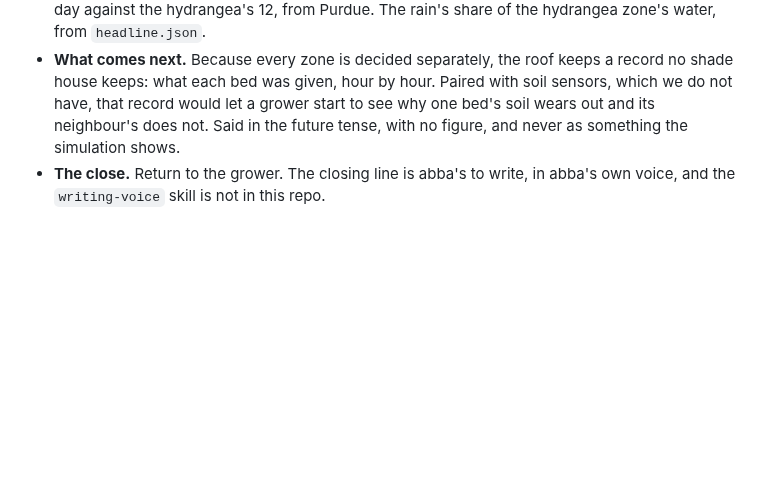
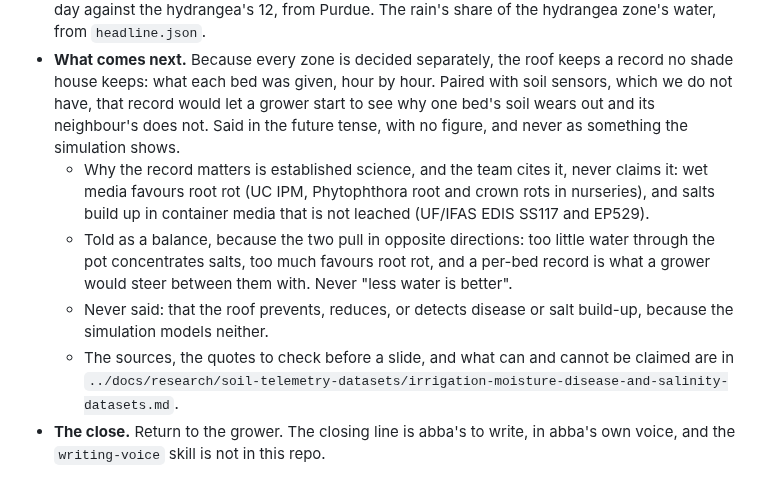
Before and after one commit to andomo3/flecto-shade, a Markdown page: planning/plans/pitch-plan-d.md, the part around the change. Drawn GitHub-style; blank space fills up the shorter version.

Commit message:
docs: back the what comes next beat with the extension sources, told as a balance between salts and root rot

```diff
--- a/planning/plans/pitch-plan-d.md
+++ b/planning/plans/pitch-plan-d.md
@@ -27,6 +27,10 @@ A word count is one line in any editor, or the build agent can write a new count
 - **The demo as a scene.** 3 June 2023: the fern has its light by eleven, the hydrangea by noon, the blueberries want all of it, then the afternoon storm, and three zones give three answers to the same rain, each for its own reason.
 - **The three specifics.** 50,000 square feet a motor, from the UMass fact sheet. The fern's 8 mol a day against the hydrangea's 12, from Purdue. The rain's share of the hydrangea zone's water, from `headline.json`.
 - **What comes next.** Because every zone is decided separately, the roof keeps a record no shade house keeps: what each bed was given, hour by hour. Paired with soil sensors, which we do not have, that record would let a grower start to see why one bed's soil wears out and its neighbour's does not. Said in the future tense, with no figure, and never as something the simulation shows.
+  - Why the record matters is established science, and the team cites it, never claims it: wet media favours root rot (UC IPM, Phytophthora root and crown rots in nurseries), and salts build up in container media that is not leached (UF/IFAS EDIS SS117 and EP529).
+  - Told as a balance, because the two pull in opposite directions: too little water through the pot concentrates salts, too much favours root rot, and a per-bed record is what a grower would steer between them with. Never "less water is better".
+  - Never said: that the roof prevents, reduces, or detects disease or salt build-up, because the simulation models neither.
+  - The sources, the quotes to check before a slide, and what can and cannot be claimed are in `../docs/research/soil-telemetry-datasets/irrigation-moisture-disease-and-salinity-datasets.md`.
 - **The close.** Return to the grower. The closing line is abba's to write, in abba's own voice, and the `writing-voice` skill is not in this repo.
 
 The pitch under `../pitch/` follows the playbook's method: the story spine, the emotional arc table, the question bank's formula of answer, evidence, and scope, the four cards, and the recovery lines.
```
